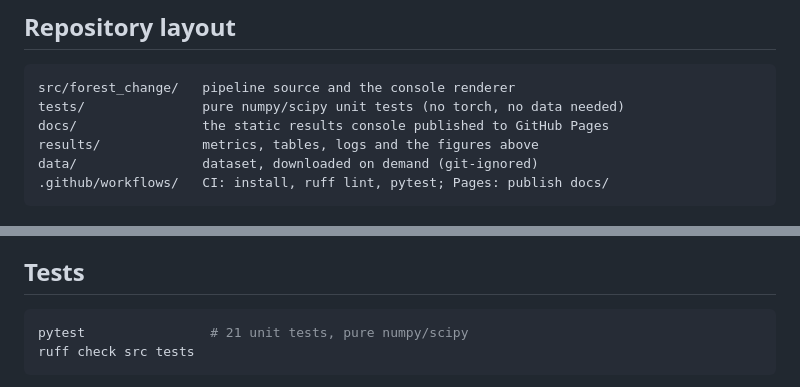
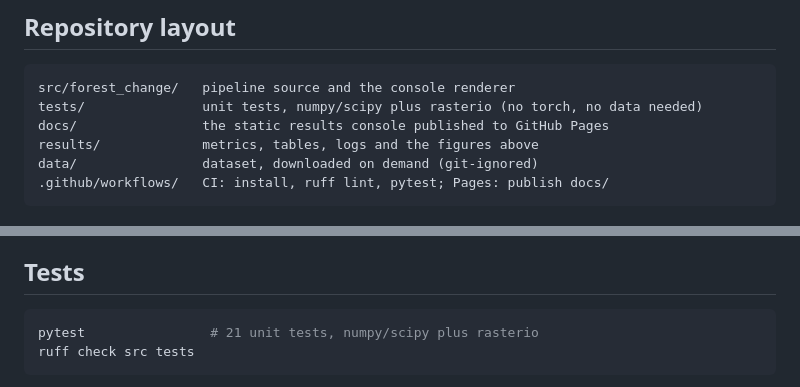
Before and after one commit to Bakkarranna/deforestation-detection, a Markdown page: README.md, 2 parts joined by grey strips. Drawn GitHub-style.

Commit message:
docs: state rasterio as a test dependency
test_forest_change.py imports rasterio, so the README's claim that the
suite is pure numpy/scipy was false. The two places that repeated it now
say numpy/scipy plus rasterio. The 21-test count in the same block is the
figure measured with rasterio 1.5.2 installed.

````diff
--- a/README.md
+++ b/README.md
@@ -154,7 +154,7 @@ Two decisions drive the result:
 
 ```
 src/forest_change/   pipeline source and the console renderer
-tests/               pure numpy/scipy unit tests (no torch, no data needed)
+tests/               unit tests, numpy/scipy plus rasterio (no torch, no data needed)
 docs/                the static results console published to GitHub Pages
 results/             metrics, tables, logs and the figures above
 data/                dataset, downloaded on demand (git-ignored)
@@ -223,7 +223,7 @@ the prediction the metrics were computed from.
 ## Tests
 
 ```bash
-pytest                # 21 unit tests, pure numpy/scipy
+pytest                # 21 unit tests, numpy/scipy plus rasterio
 ruff check src tests
 ```
 
````
